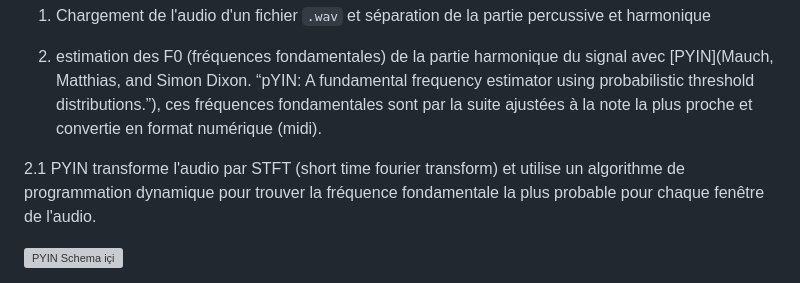
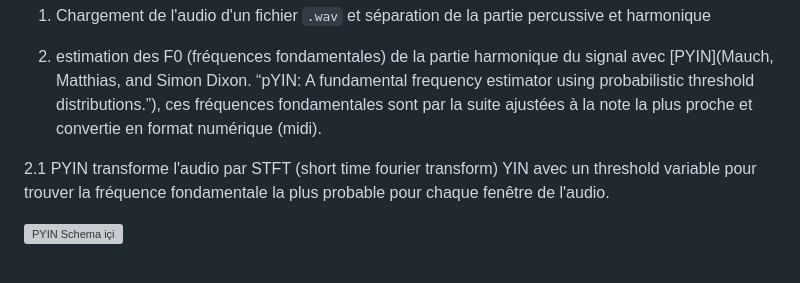
Before and after one commit to FancyGuitarist/GPH-3001, a Markdown page: README.md, the part around the change. GitHub-like rendering; grey boxes are pictures that could not be loaded.

Commit message:
correction erreur

```diff
--- a/README.md
+++ b/README.md
@@ -8,7 +8,7 @@
 
 2. estimation des F0 (fréquences fondamentales) de la partie harmonique du signal avec [PYIN](Mauch, Matthias, and Simon Dixon. “pYIN: A fundamental frequency estimator using probabilistic threshold distributions.”), ces fréquences fondamentales sont par la suite ajustées à la note la plus proche et convertie en format numérique (midi).
 
-2.1 PYIN transforme l'audio par STFT (short time fourier transform) et utilise un algorithme de programmation dynamique pour trouver la fréquence fondamentale la plus probable pour chaque fenêtre de l'audio.
+2.1 PYIN transforme l'audio par STFT (short time fourier transform) YIN avec un threshold variable pour trouver la fréquence fondamentale la plus probable pour chaque fenêtre de l'audio.
 
 ![PYIN Schema içi](https://github.com/craqu/GPH-3001/blob/main/Notes/images/pyin.png?raw=true)
 
```
